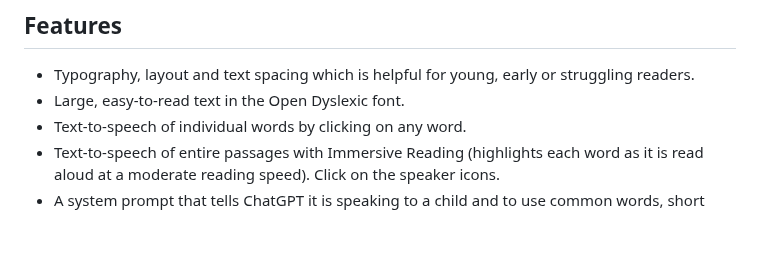
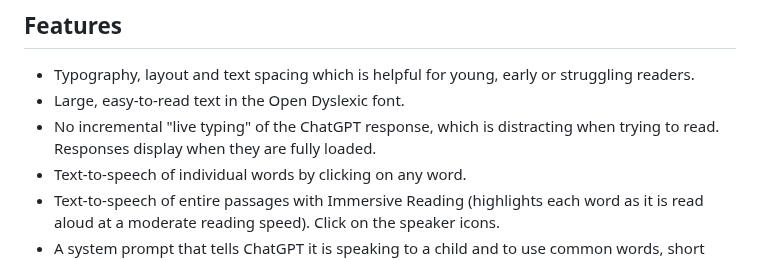
Before and after one commit to paul-gauthier/easy-chat, a Markdown page: README.md, the part around the change. GitHub-like rendering; blank space fills up the shorter version.

```diff
--- a/README.md
+++ b/README.md
@@ -8,6 +8,7 @@ Almost all the code for Easy Chat was written by ChatGPT.
 
 - Typography, layout and text spacing which is helpful for young, early or struggling readers.
 - Large, easy-to-read text in the Open Dyslexic font.
+- No incremental "live typing" of the ChatGPT response, which is distracting when trying to read. Responses display when they are fully loaded.
 - Text-to-speech of individual words by clicking on any word.
 - Text-to-speech of entire passages with Immersive Reading (highlights each word as it is read aloud at a moderate reading speed). Click on the speaker icons.
 - A system prompt that tells ChatGPT it is speaking to a child and to use common words, short sentences and short paragraphs.
```
